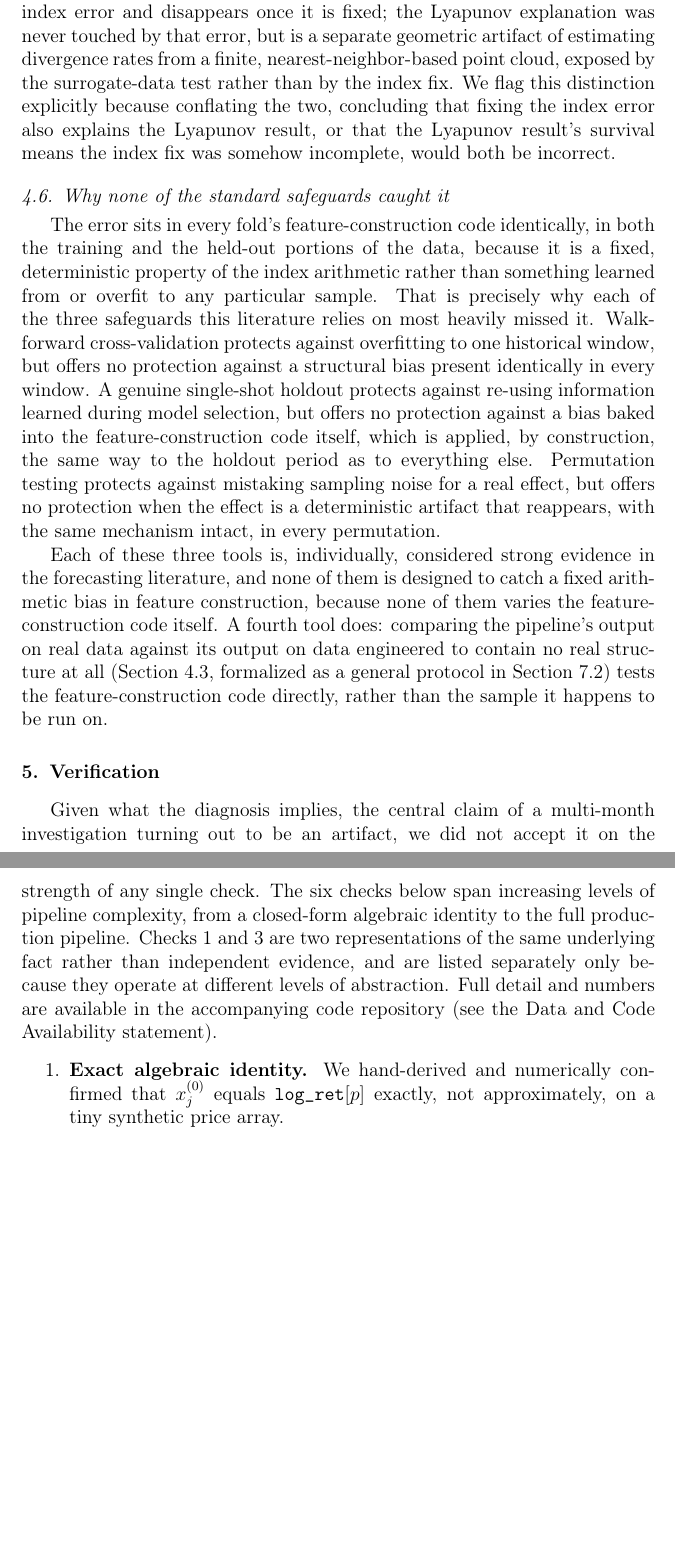
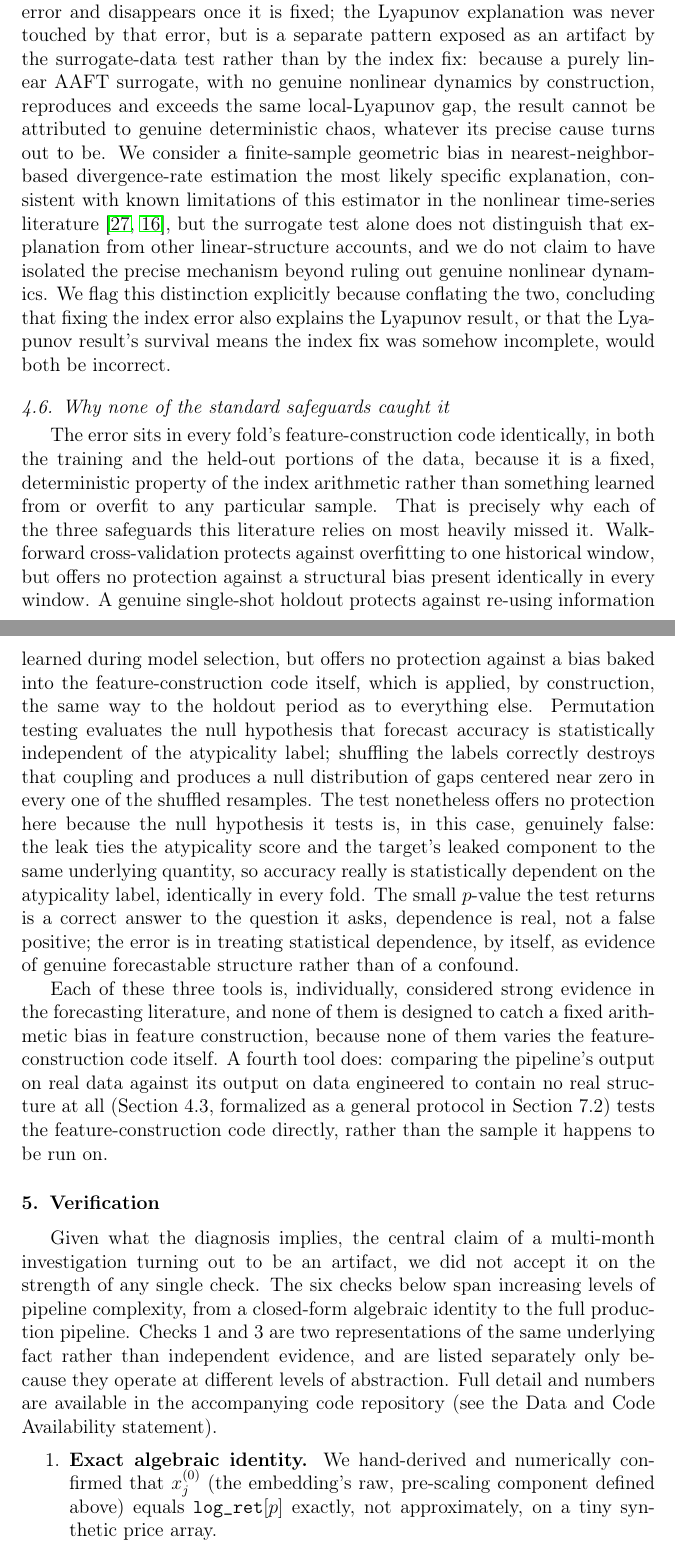
Before and after one commit to Ramin-Buzarpur/Paper, a LaTeX paper (finsler_forecast/paper.tex): two parts of pages 14 and 15 of 25 before the commit and two parts of pages 14 and 15 of 26 after it, joined at a grey line, cut so that both start at the same text, the shorter picture padded with empty space. Compiled offline with pdfLaTeX.

Commit message:
Fix real inconsistency: scale normalization (Sec 3.2) vs 'exact' algebraic identity claim (Sec 4.4/Check 1) - clarify x_j^(0) refers to raw pre-scaling component. Also fix permutation-test mechanism explanation (was technically imprecise about what reappears across shuffles), hedge Lyapunov 'geometric artifact' claim to what surrogate test actually establishes, fix absolute 'largest-magnitude' claim, clarify Check 4 (synthetic not real data) and Check 6 (subgroup not overall accuracy) wording. Verified the 'HTML artifacts in PDF' claim is false - PDF compiles clean.

```diff
--- a/finsler_forecast/paper.tex
+++ b/finsler_forecast/paper.tex
@@ -510,9 +519,16 @@ different route, that this same gap is reproduced, and in fact exceeded, by AAFT
 with no genuine dynamics of any kind. Taken together, the two results describe two independent
 problems rather than one shared cause: the accuracy-gap claim was an artifact of the index
 error and disappears once it is fixed; the Lyapunov explanation was never touched by that
-error, but is a separate geometric artifact of estimating divergence rates from a finite,
-nearest-neighbor-based point cloud, exposed by the surrogate-data test rather than by the index
-fix. We flag this distinction explicitly because conflating the two, concluding that fixing
+error, but is a separate pattern exposed as an artifact by the surrogate-data test rather than by
+the index fix: because a purely linear AAFT surrogate, with no genuine nonlinear dynamics by
+construction, reproduces and exceeds the same local-Lyapunov gap, the result cannot be attributed
+to genuine deterministic chaos, whatever its precise cause turns out to be. We consider a
+finite-sample geometric bias in nearest-neighbor-based divergence-rate estimation the most likely
+specific explanation, consistent with known limitations of this estimator in the nonlinear
+time-series literature \citep{theiler1992,kantz2004}, but the surrogate test alone does not
+distinguish that explanation from other linear-structure accounts, and we do not claim to have
+isolated the precise mechanism beyond ruling out genuine nonlinear dynamics. We flag this
+distinction explicitly because conflating the two, concluding that fixing
 the index error also explains the Lyapunov result, or that the Lyapunov result's survival
 means the index fix was somehow incomplete, would both be incorrect.
 
@@ -526,9 +542,16 @@ no protection against a structural bias present identically in every window. A g
 single-shot holdout protects against re-using information learned during model selection, but
 offers no protection against a bias baked into the feature-construction code itself, which is
 applied, by construction, the same way to the holdout period as to everything else. Permutation
-testing protects against mistaking sampling noise for a real effect, but offers no protection
-when the effect is a deterministic artifact that reappears, with the same mechanism intact, in
-every permutation.
+testing evaluates the null hypothesis that forecast accuracy is statistically independent of the
+atypicality label; shuffling the labels correctly destroys that coupling and produces a
+null distribution of gaps centered near zero in every one of the shuffled resamples. The test
+nonetheless offers no protection here because the null hypothesis it tests is, in this case,
+genuinely false: the leak ties the atypicality score and the target's leaked component to the
+same underlying quantity, so accuracy really is statistically dependent on the atypicality
+label, identically in every fold. The small $p$-value the test returns is a correct answer to
+the question it asks, dependence is real, not a false positive; the error is in treating
+statistical dependence, by itself, as evidence of genuine forecastable structure rather than of
+a confound.
 
 Each of these three tools is, individually, considered strong evidence in the forecasting
 literature, and none of them is designed to catch a fixed arithmetic bias in feature
@@ -551,8 +574,8 @@ code repository (see the Data and Code Availability statement).
 
 \begin{enumerate}
 \item \textbf{Exact algebraic identity.} We hand-derived and numerically confirmed that
-$x_j^{(0)}$ equals $\texttt{log\_ret}[p]$ exactly, not approximately, on a tiny synthetic price
-array.
+$x_j^{(0)}$ (the embedding's raw, pre-scaling component defined above) equals
+$\texttt{log\_ret}[p]$ exactly, not approximately, on a tiny synthetic price array.
 \item \textbf{Generalization across the real series.} Using the project's own code, we
 repeated the algebraic check over 33 origins spread across real Brent history: the overlap
 held universally under the old formula and never under the corrected one.
```
Also changed, not shown: finsler_forecast/paper.pdf, finsler_forecast/paper.tex (34 more changed lines).
